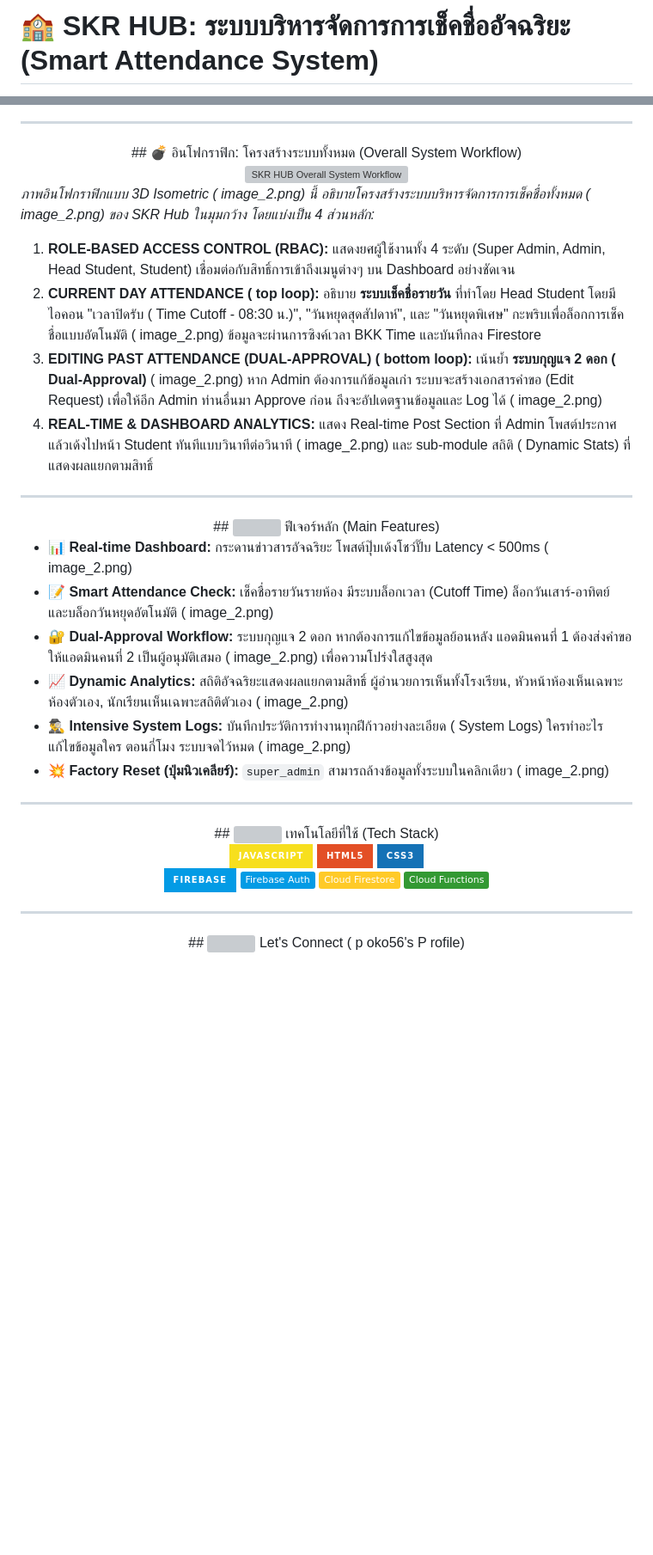
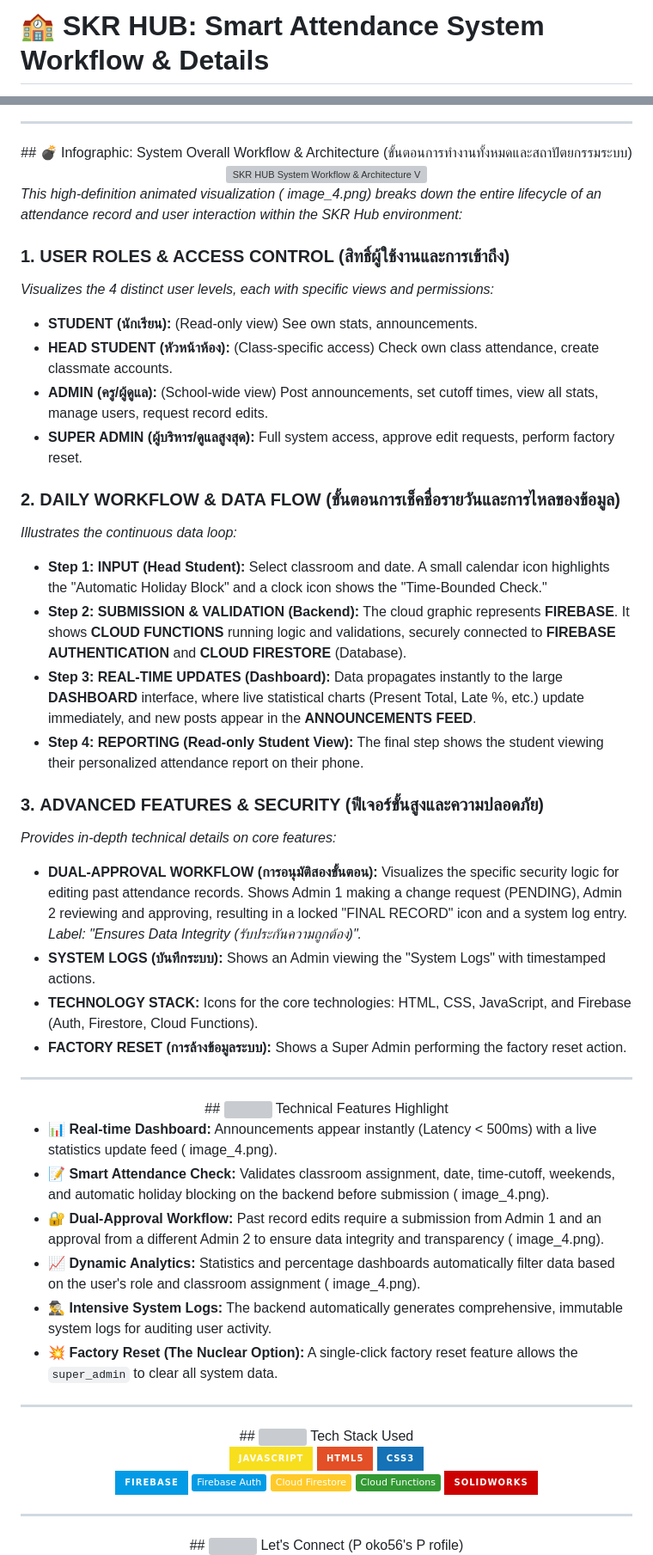
Before and after one commit to poko56/SKR-School-Management-System-SKR-SMS-, a Markdown page: README.md, 2 parts joined by grey strips. Shown at 86% size. GitHub-like rendering; badges without logos; blank space fills up the shorter version; grey boxes are pictures that could not be loaded.

Commit message:
Revise README for Smart Attendance System
Updated the README to enhance clarity and detail in the project description, including user roles and technical features.

```diff
--- a/README.md
+++ b/README.md
@@ -1,3 +1,3 @@
-# 🏫 SKR HUB: ระบบบริหารจัดการการเช็คชื่ออัจฉริยะ (Smart Attendance System)
+# 🏫 SKR HUB: Smart Attendance System Workflow & Details
 
 <div align="center">
@@ -11,37 +7,53 @@
 ---
 
 <div align="center">
-  ## 💣 อินโฟกราฟิก: โครงสร้างระบบทั้งหมด (Overall System Workflow)
+  ## 💣 Infographic: System Overall Workflow & Architecture (ขั้นตอนการทำงานทั้งหมดและสถาปัตยกรรมระบบ)
 </div>
 
 <div align="center">
-  <img src="https://user-images.githubusercontent.com/73097560/115834477-dbab4520-a447-11eb-908a-139a6edaec5c.gif" width="100%" alt="SKR HUB Overall System Workflow">
+  <img src="https://user-images.githubusercontent.com/73097560/115834477-dbab4520-a447-11eb-908a-139a6edaec5c.gif" width="100%" alt="SKR HUB System Workflow & Architecture Visualization">
 </div>
 
-*ภาพอินโฟกราฟิกแบบ 3D Isometric ( image_2.png) นี้ อธิบายโครงสร้างระบบบริหารจัดการการเช็คชื่อทั้งหมด ( image_2.png) ของ SKR Hub ในมุมกว้าง โดยแบ่งเป็น 4 ส่วนหลัก:*
+*This high-definition animated visualization ( image_4.png) breaks down the entire lifecycle of an attendance record and user interaction within the SKR Hub environment:*
 
-1.  **ROLE-BASED ACCESS CONTROL (RBAC):** แสดงยศผู้ใช้งานทั้ง 4 ระดับ (Super Admin, Admin, Head Student, Student) เชื่อมต่อกับสิทธิ์การเข้าถึงเมนูต่างๆ บน Dashboard อย่างชัดเจน
-2.  **CURRENT DAY ATTENDANCE ( top loop):** อธิบาย **ระบบเช็คชื่อรายวัน** ที่ทำโดย Head Student โดยมีไอคอน "เวลาปิดรับ ( Time Cutoff - 08:30 น.)", "วันหยุดสุดสัปดาห์", และ "วันหยุดพิเศษ" กะพริบเพื่อล็อกการเช็คชื่อแบบอัตโนมัติ ( image_2.png) ข้อมูลจะผ่านการซิงค์เวลา BKK Time และบันทึกลง Firestore
-3.  **EDITING PAST ATTENDANCE (DUAL-APPROVAL) ( bottom loop):** เน้นย้ำ **ระบบกุญแจ 2 ดอก ( Dual-Approval)** ( image_2.png) หาก Admin ต้องการแก้ข้อมูลเก่า ระบบจะสร้างเอกสารคำขอ (Edit Request) เพื่อให้อีก Admin ท่านอื่นมา Approve ก่อน ถึงจะอัปเดตฐานข้อมูลและ Log ได้ ( image_2.png)
-4.  **REAL-TIME & DASHBOARD ANALYTICS:** แสดง Real-time Post Section ที่ Admin โพสต์ประกาศแล้วเด้งไปหน้า Student ทันทีแบบวินาทีต่อวินาที ( image_2.png) และ sub-module สถิติ ( Dynamic Stats) ที่แสดงผลแยกตามสิทธิ์
+### 1. **USER ROLES & ACCESS CONTROL (สิทธิ์ผู้ใช้งานและการเข้าถึง)**
+*Visualizes the 4 distinct user levels, each with specific views and permissions:*
+* **STUDENT (นักเรียน):** (Read-only view) See own stats, announcements.
+* **HEAD STUDENT (หัวหน้าห้อง):** (Class-specific access) Check own class attendance, create classmate accounts.
+* **ADMIN (ครู/ผู้ดูแล):** (School-wide view) Post announcements, set cutoff times, view all stats, manage users, request record edits.
+* **SUPER ADMIN (ผู้บริหาร/ดูแลสูงสุด):** Full system access, approve edit requests, perform factory reset.
+
+### 2. **DAILY WORKFLOW & DATA FLOW (ขั้นตอนการเช็คชื่อรายวันและการไหลของข้อมูล)**
+*Illustrates the continuous data loop:*
+* **Step 1: INPUT (Head Student):** Select classroom and date. A small calendar icon highlights the "Automatic Holiday Block" and a clock icon shows the "Time-Bounded Check."
+* **Step 2: SUBMISSION & VALIDATION (Backend):** The cloud graphic represents **FIREBASE**. It shows **CLOUD FUNCTIONS** running logic and validations, securely connected to **FIREBASE AUTHENTICATION** and **CLOUD FIRESTORE** (Database).
+* **Step 3: REAL-TIME UPDATES (Dashboard):** Data propagates instantly to the large **DASHBOARD** interface, where live statistical charts (Present Total, Late %, etc.) update immediately, and new posts appear in the **ANNOUNCEMENTS FEED**.
+* **Step 4: REPORTING (Read-only Student View):** The final step shows the student viewing their personalized attendance report on their phone.
+
+### 3. **ADVANCED FEATURES & SECURITY (ฟีเจอร์ขั้นสูงและความปลอดภัย)**
+*Provides in-depth technical details on core features:*
+* **DUAL-APPROVAL WORKFLOW (การอนุมัติสองขั้นตอน):** Visualizes the specific security logic for editing past attendance records. Shows Admin 1 making a change request (PENDING), Admin 2 reviewing and approving, resulting in a locked "FINAL RECORD" icon and a system log entry. *Label: "Ensures Data Integrity (รับประกันความถูกต้อง)".*
+* **SYSTEM LOGS (บันทึกระบบ):** Shows an Admin viewing the "System Logs" with timestamped actions.
+* **TECHNOLOGY STACK:** Icons for the core technologies: HTML, CSS, JavaScript, and Firebase (Auth, Firestore, Cloud Functions).
+* **FACTORY RESET (การล้างข้อมูลระบบ):** Shows a Super Admin performing the factory reset action.
 
 ---
 
 <div align="center">
-  ## <img src="https://user-images.githubusercontent.com/73097560/115834477-dbab4520-a447-11eb-908a-139a6edaec5c.gif" width="35px"> ฟีเจอร์หลัก (Main Features)
+  ## <img src="https://user-images.githubusercontent.com/73097560/115834477-dbab4520-a447-11eb-908a-139a6edaec5c.gif" width="35px"> Technical Features Highlight
 </div>
 
-* **📊 Real-time Dashboard:** กระดานข่าวสารอัจฉริยะ โพสต์ปุ๊บเด้งโชว์ปั๊บ Latency < 500ms ( image_2.png)
-* **📝 Smart Attendance Check:** เช็คชื่อรายวันรายห้อง มีระบบล็อกเวลา (Cutoff Time) ล็อกวันเสาร์-อาทิตย์ และบล็อกวันหยุดอัตโนมัติ ( image_2.png)
-* **🔐 Dual-Approval Workflow:** ระบบกุญแจ 2 ดอก หากต้องการแก้ไขข้อมูลย้อนหลัง แอดมินคนที่ 1 ต้องส่งคำขอให้แอดมินคนที่ 2 เป็นผู้อนุมัติเสมอ ( image_2.png) เพื่อความโปร่งใสสูงสุด
-* **📈 Dynamic Analytics:** สถิติอัจฉริยะแสดงผลแยกตามสิทธิ์ ผู้อำนวยการเห็นทั้งโรงเรียน, หัวหน้าห้องเห็นเฉพาะห้องตัวเอง, นักเรียนเห็นเฉพาะสถิติตัวเอง ( image_2.png)
-* **🕵️‍♂️ Intensive System Logs:** บันทึกประวัติการทำงานทุกฝีก้าวอย่างละเอียด ( System Logs) ใครทำอะไร แก้ไขข้อมูลใคร ตอนกี่โมง ระบบจดไว้หมด ( image_2.png)
-* **💥 Factory Reset (ปุ่มนิวเคลียร์):** `super_admin` สามารถล้างข้อมูลทั้งระบบในคลิกเดียว ( image_2.png)
+* **📊 Real-time Dashboard:** Announcements appear instantly (Latency < 500ms) with a live statistics update feed ( image_4.png).
+* **📝 Smart Attendance Check:** Validates classroom assignment, date, time-cutoff, weekends, and automatic holiday blocking on the backend before submission ( image_4.png).
+* **🔐 Dual-Approval Workflow:** Past record edits require a submission from Admin 1 and an approval from a different Admin 2 to ensure data integrity and transparency ( image_4.png).
+* **📈 Dynamic Analytics:** Statistics and percentage dashboards automatically filter data based on the user's role and classroom assignment ( image_4.png).
+* **🕵️‍♂️ Intensive System Logs:** The backend automatically generates comprehensive, immutable system logs for auditing user activity.
+* **💥 Factory Reset (The Nuclear Option):** A single-click factory reset feature allows the `super_admin` to clear all system data.
 
 ---
 
 <div align="center">
-  ## <img src="https://user-images.githubusercontent.com/73097560/115834477-dbab4520-a447-11eb-908a-139a6edaec5c.gif" width="35px"> เทคโนโลยีที่ใช้ (Tech Stack)
+  ## <img src="https://user-images.githubusercontent.com/73097560/115834477-dbab4520-a447-11eb-908a-139a6edaec5c.gif" width="35px"> Tech Stack Used
 </div>
 
 <p align="center">
@@ -53,10 +65,11 @@
   <img src="https://img.shields.io/badge/Firebase_Auth-039BE5?style=flat&logo=firebase&logoColor=white&labelColor=333" alt="Firebase Auth">
   <img src="https://img.shields.io/badge/Cloud_Firestore-FFCA28?style=flat&logo=firebase&logoColor=black" alt="Cloud Firestore">
   <img src="https://img.shields.io/badge/Cloud_Functions-339933?style=flat&logo=nodedotjs&logoColor=white" alt="Cloud Functions">
+  <img src="https://img.shields.io/badge/SolidWorks-CC0000?style=for-the-badge&logo=solidworks&logoColor=white" alt="SolidWorks">
 </p>
 
 ---
 
 <div align="center">
-  ## <img src="https://user-images.githubusercontent.com/73097560/115834477-dbab4520-a447-11eb-908a-139a6edaec5c.gif" width="35px"> Let's Connect ( p oko56's P rofile)
+  ## <img src="https://user-images.githubusercontent.com/73097560/115834477-dbab4520-a447-11eb-908a-139a6edaec5c.gif" width="35px"> Let's Connect (P oko56's P rofile)
 </div>
```
Also changed, not shown: other parts of README.md (+7 -5 lines).
